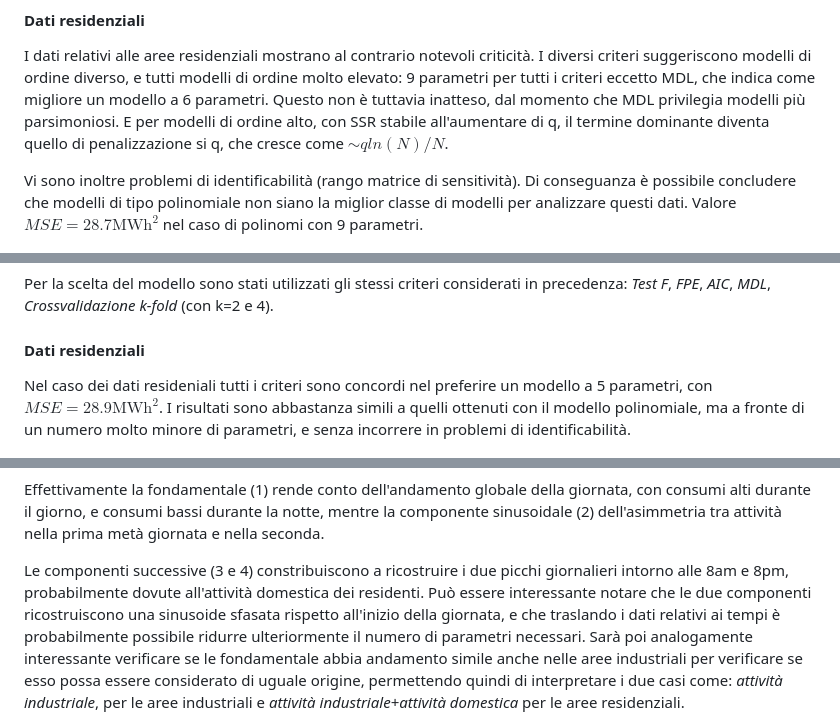
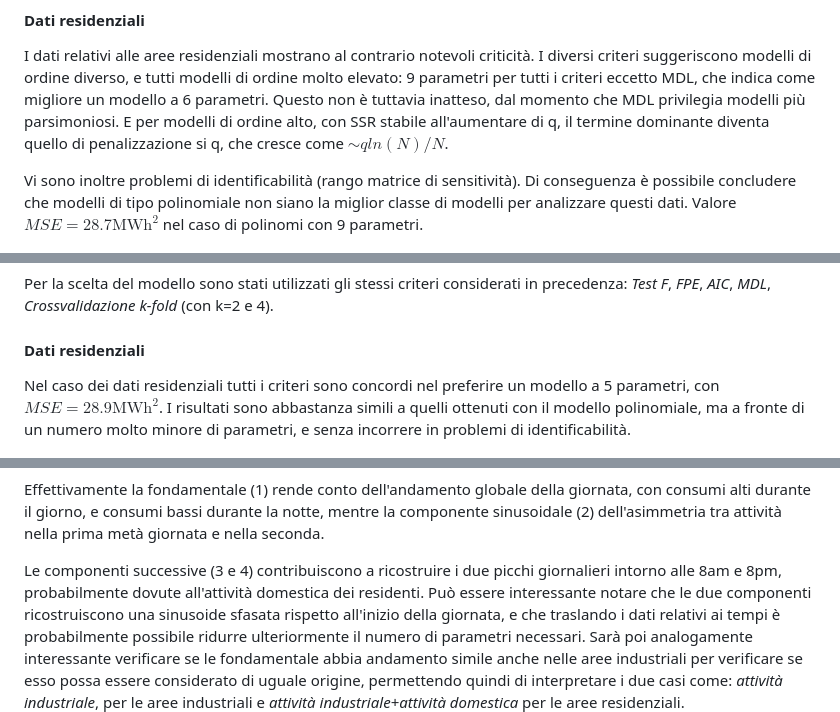
Before and after one commit to GiulioP23/MOPTA-tesi-presti, a Markdown page: documenti/load.md, 3 parts joined by grey strips. Drawn GitHub-style.

```diff
--- a/documenti/load.md
+++ b/documenti/load.md
@@ -63,7 +63,7 @@ $$y_{ind}(t)=10.95-4.12x+1.20x^2-0.07x^3+0.001x^4$$
 I dati relativi alle aree residenziali mostrano al contrario notevoli criticità. I diversi criteri suggeriscono modelli di ordine diverso, e tutti modelli di ordine molto elevato: 9 parametri per tutti i criteri eccetto MDL, che indica come migliore un modello a 6 parametri.
 Questo non è tuttavia inatteso, dal momento che MDL privilegia modelli più parsimoniosi. E per modelli di ordine alto, con SSR stabile all'aumentare di q, il termine dominante diventa quello di penalizzazione si q, che cresce come $\sim qln(N)/N$.
 
-Vi sono inoltre problemi di identificabilità (rango matrice di sensitività). Di conseguanza è possibile concludere che modelli di tipo polinomiale non siano la miglior classe di modelli per analizzare questi dati.
+Vi sono inoltre problemi di identificabilità (rango matrice di sensitività). Di conseguenza è possibile concludere che modelli di tipo polinomiale non siano la miglior classe di modelli per analizzare questi dati.
 Valore $MSE=28.7\text{MWh}^2$ nel caso di polinomi con 9 parametri.
 
 ![all_residential_f_best_fit](/immagini/all_residential_f_best_fit.png)
@@ -88,7 +88,7 @@ Per la scelta del modello sono stati utilizzati gli stessi criteri considerati i
 
 #### Dati residenziali
 
-Nel caso dei dati resideniali tutti i criteri sono concordi nel preferire un modello a 5 parametri, con $MSE=28.9\text{MWh}^2$. I risultati sono abbastanza simili a quelli ottenuti con il modello polinomiale,
+Nel caso dei dati residenziali tutti i criteri sono concordi nel preferire un modello a 5 parametri, con $MSE=28.9\text{MWh}^2$. I risultati sono abbastanza simili a quelli ottenuti con il modello polinomiale,
 ma a fronte di un numero molto minore di parametri, e senza incorrere in problemi di identificabilità.
 
 ![all_residential_FvsPoli](/immagini/all_residential_FvsPoli.png)
@@ -102,7 +102,7 @@ La figura seguente rappresenta le armoniche sommate a $b_0$ (il parametro costan
 
 Effettivamente la fondamentale (1) rende conto dell'andamento globale della giornata, con consumi alti durante il giorno, e consumi bassi durante la notte, mentre la componente sinusoidale (2) dell'asimmetria tra attività nella prima metà giornata e nella seconda.
 
-Le componenti successive (3 e 4) constribuiscono a ricostruire i due picchi giornalieri intorno alle 8am e 8pm, probabilmente dovute all'attività domestica dei residenti.
+Le componenti successive (3 e 4) contribuiscono a ricostruire i due picchi giornalieri intorno alle 8am e 8pm, probabilmente dovute all'attività domestica dei residenti.
 Può essere interessante notare che le due componenti ricostruiscono una sinusoide sfasata rispetto all'inizio della giornata, e che traslando i dati relativi ai tempi è probabilmente possibile ridurre ulteriormente il numero di parametri necessari.
 Sarà poi analogamente interessante verificare se le fondamentale abbia andamento simile anche nelle aree industriali per verificare se esso possa essere considerato di uguale origine, permettendo quindi di interpretare i due casi come: *attività industriale*, per le aree industriali e *attività industriale+attività domestica* per le aree residenziali.
 
```
Also changed, not shown: other parts of documenti/load.md (+6 -6 lines).
